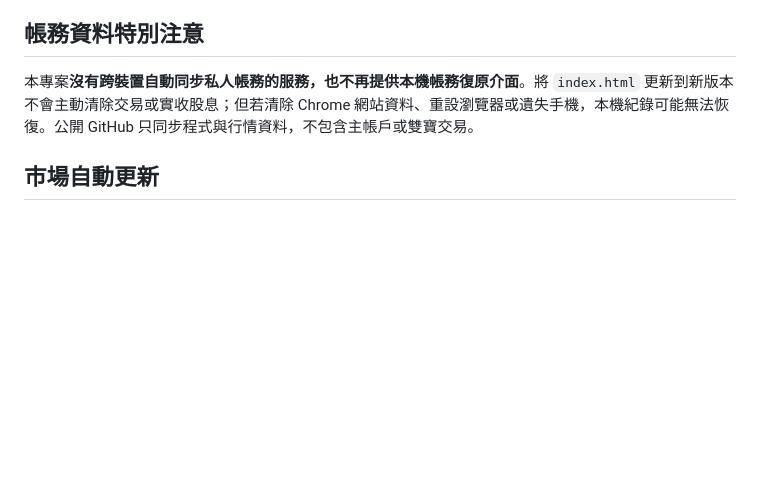
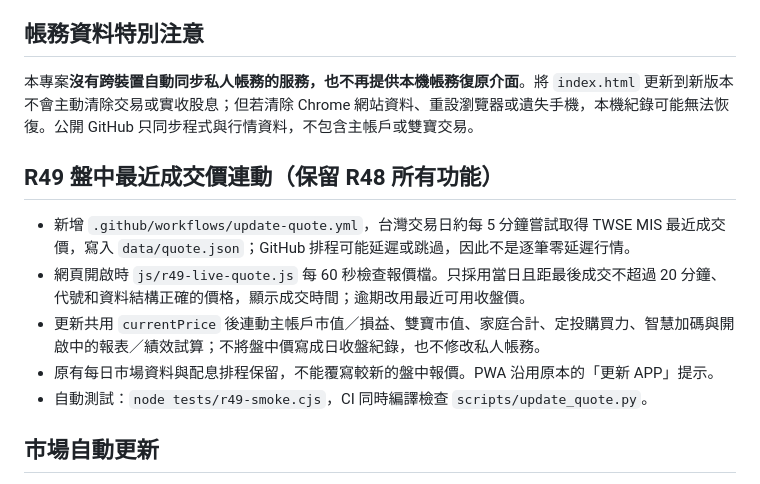
Before and after one commit to weimax0720/etf-tracker-00406A, a Markdown page: README.md, the part around the change. Rendered like a GitHub page; blank space fills up the shorter version.

Commit message:
docs: document R49 quote limitations and account-safe synchronization

```diff
--- a/README.md
+++ b/README.md
@@ -25,6 +25,14 @@
 
 本專案**沒有跨裝置自動同步私人帳務的服務，也不再提供本機帳務復原介面**。將 `index.html` 更新到新版本不會主動清除交易或實收股息；但若清除 Chrome 網站資料、重設瀏覽器或遺失手機，本機紀錄可能無法恢復。公開 GitHub 只同步程式與行情資料，不包含主帳戶或雙寶交易。
 
+## R49 盤中最近成交價連動（保留 R48 所有功能）
+
+- 新增 `.github/workflows/update-quote.yml`，台灣交易日約每 5 分鐘嘗試取得 TWSE MIS 最近成交價，寫入 `data/quote.json`；GitHub 排程可能延遲或跳過，因此不是逐筆零延遲行情。
+- 網頁開啟時 `js/r49-live-quote.js` 每 60 秒檢查報價檔。只採用當日且距最後成交不超過 20 分鐘、代號和資料結構正確的價格，顯示成交時間；逾期改用最近可用收盤價。
+- 更新共用 `currentPrice` 後連動主帳戶市值／損益、雙寶市值、家庭合計、定投購買力、智慧加碼與開啟中的報表／績效試算；不將盤中價寫成日收盤紀錄，也不修改私人帳務。
+- 原有每日市場資料與配息排程保留，不能覆寫較新的盤中報價。PWA 沿用原本的「更新 APP」提示。
+- 自動測試：`node tests/r49-smoke.cjs`，CI 同時編譯檢查 `scripts/update_quote.py`。
+
 ## 市場自動更新
 
 - `.github/workflows/update-market.yml` 定時核對公開市場行情及配息資料。
```
